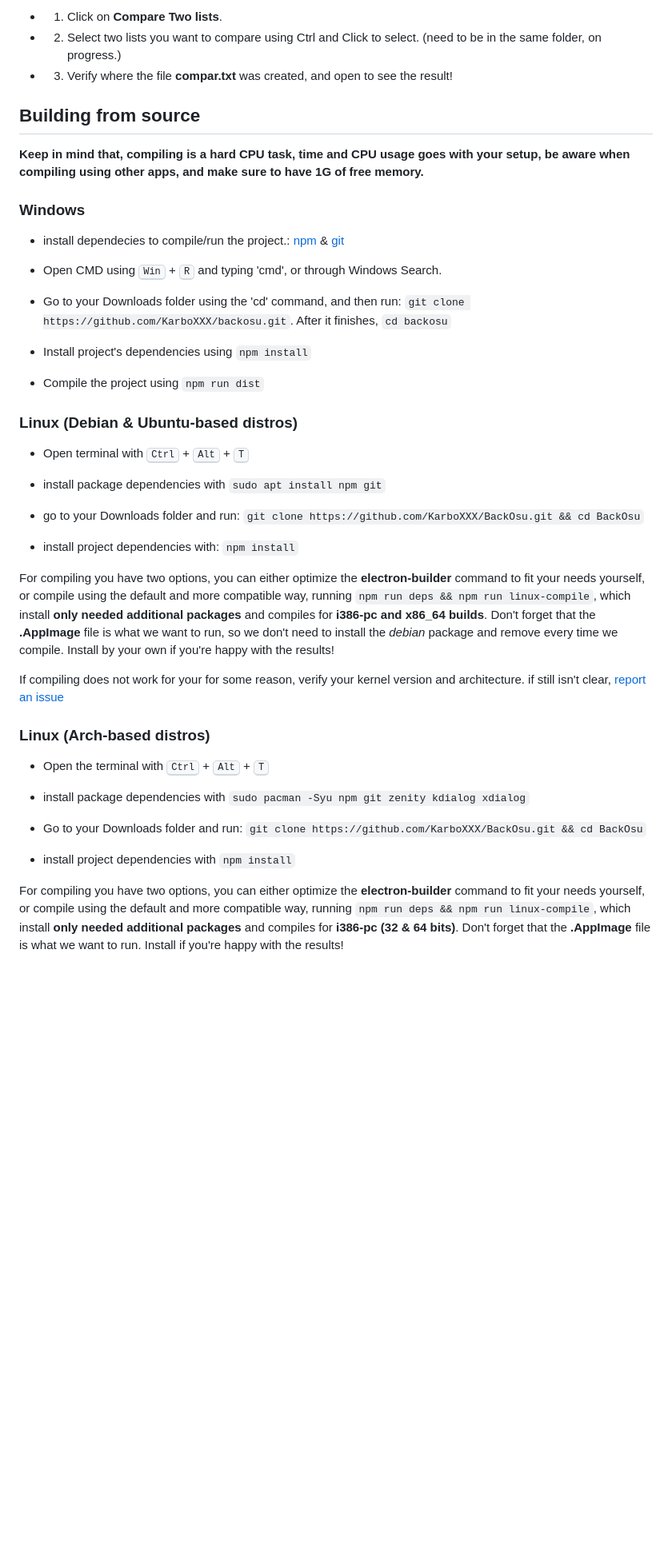
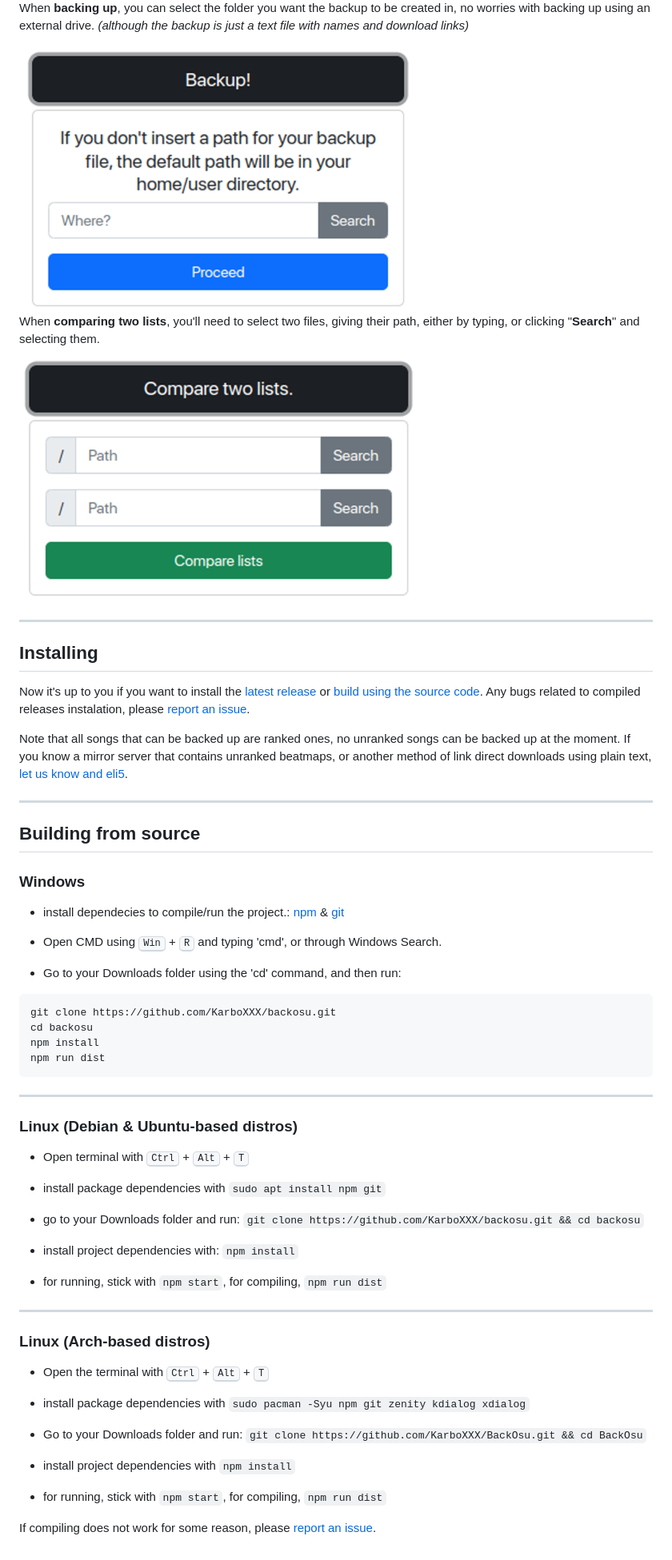
Before and after one commit to KarboXXX/backosu, a Markdown page: README.md, the part around the change printed below. Shown: that part at 80% size. GitHub-like rendering; pictures changed too: readme/backup.png (added), readme/compare.png (added); blank space fills up the shorter version.

````diff
--- a/README.md
+++ b/README.md
@@ -29,20 +21,36 @@ Compare your beatmaps with someone's beatmaps using this app, and see what song'
 
-- 1. Click on **Compare Two lists**.
-- 2. Select two lists you want to compare using Ctrl and Click to select. (need to be in the same folder, on progress.)
-- 3. Verify where the file **compar.txt** was created, and open to see the result!
+When **backing up**, you can select the folder you want the backup to be created in, no worries with backing up using an external drive. *(although the backup is just a text file with names and download links)*
+
+<img width='500px' src='./readme/backup.png'>
+
+When **comparing two lists**, you'll need to select two files, giving their path, either by typing, or clicking "**Search**" and selecting them.
+
+<img width='500px' src='./readme/compare.png'>
+
+-----
+
+## Installing
+Now it's up to you if you want to install the [latest release](https://github.com/KarboXXX/backosu/releases) or [build using the source code](https://github.com/KarboXXX/backosu#building-from-source). Any bugs related to compiled releases instalation, please [report an issue](https://github.com/KarboXXX/backosu/issues).
+
+Note that all songs that can be backed up are ranked ones, no unranked songs can be backed up at the moment. If you know a mirror server that contains unranked beatmaps, or another method of link direct downloads using plain text, [let us know and eli5](https://github.com/KarboXXX/backosu/issues).
+
+-----
 
 ## Building from source
-**Keep in mind that, compiling is a hard CPU task, time and CPU usage goes with your setup, be aware when compiling using other apps, and make sure to have 1G of free memory.**
 ### Windows
 - install dependecies to compile/run the project.: [npm](https://docs.npmjs.com/downloading-and-installing-node-js-and-npm) & [git](https://git-scm.com/download/win)
 
 - Open CMD using <kbd>Win</kbd> + <kbd>R</kbd> and typing 'cmd', or through Windows Search.
 
-- Go to your Downloads folder using the 'cd' command, and then run: `git clone https://github.com/KarboXXX/backosu.git`. After it finishes, `cd backosu`
+- Go to your Downloads folder using the 'cd' command, and then run:
+```
+git clone https://github.com/KarboXXX/backosu.git
+cd backosu
+npm install
+npm run dist
+```
 
-- Install project's dependencies using `npm install`
-
-- Compile the project using `npm run dist`
+-----
 
 ### Linux (Debian & Ubuntu-based distros)
 - Open terminal with <kbd>Ctrl</kbd> + <kbd>Alt</kbd> + <kbd>T</kbd>
@@ -51,14 +59,14 @@ Compare your beatmaps with someone's beatmaps using this app, and see what song'
   ```sudo apt install npm git```
 
 - go to your Downloads folder and run:
-  ```git clone https://github.com/KarboXXX/BackOsu.git && cd BackOsu```
+  ```git clone https://github.com/KarboXXX/backosu.git && cd backosu```
 
 - install project dependencies with:
   ```npm install```
 
-For compiling you have two options, you can either optimize the **electron-builder** command to fit your needs yourself, or compile using the default and more compatible way, running `npm run deps && npm run linux-compile`, which install **only needed additional packages** and compiles for **i386-pc and x86_64 builds**. Don't forget that the **.AppImage** file is what we want to run, so we don't need to install the *debian* package and remove every time we compile. Install by your own if you're happy with the results!
+- for running, stick with ```npm start```, for compiling, ```npm run dist```
 
-If compiling does not work for your for some reason, verify your kernel version and architecture. if still isn't clear, [report an issue](https://github.com/KarboXXX/backosu/issues)
+-----
 
 ### Linux (Arch-based distros)
 - Open the terminal with <kbd>Ctrl</kbd> + <kbd>Alt</kbd> + <kbd>T</kbd>
@@ -72,4 +80,7 @@ If compiling does not work for your for some reason, verify your kernel version
 - install project dependencies with
   ```npm install```
 
-For compiling you have two options, you can either optimize the **electron-builder** command to fit your needs yourself, or compile using the default and more compatible way, running `npm run deps && npm run linux-compile`, which install **only needed additional packages** and compiles for **i386-pc (32 & 64 bits)**. Don't forget that the **.AppImage** file is what we want to run. Install if you're happy with the results!
+- for running, stick with ```npm start```, for compiling, ```npm run dist```
+
+
+If compiling does not work for some reason, please [report an issue](https://github.com/KarboXXX/backosu/issues).
````
Also changed, not shown: other parts of README.md (+13 -21 lines), readme/interface.png (added), readme/path.png (added), 3 other files.
